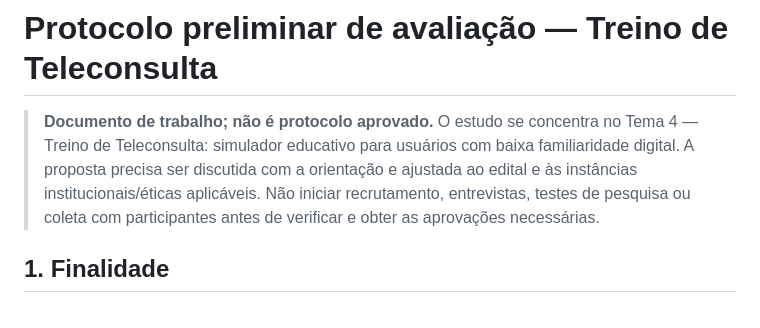
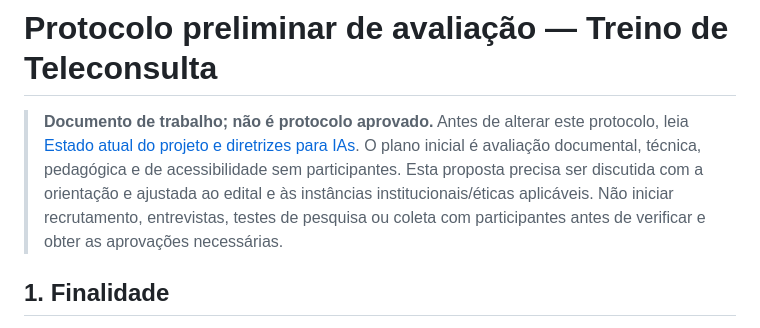
Before and after one commit to pablopcdossantos2-sys/repositorio-repo, a Markdown page: docs/protocolo-preliminar-avaliacao.md, the part around the change. Drawn GitHub-style.

Commit message:
Alinha roadmaps e protocolo ao escopo atual sem participantes

```diff
--- a/docs/protocolo-preliminar-avaliacao.md
+++ b/docs/protocolo-preliminar-avaliacao.md
@@ -1,6 +1,6 @@
 # Protocolo preliminar de avaliação — Treino de Teleconsulta
 
-> **Documento de trabalho; não é protocolo aprovado.** O estudo se concentra no Tema 4 — Treino de Teleconsulta: simulador educativo para usuários com baixa familiaridade digital. A proposta precisa ser discutida com a orientação e ajustada ao edital e às instâncias institucionais/éticas aplicáveis. Não iniciar recrutamento, entrevistas, testes de pesquisa ou coleta com participantes antes de verificar e obter as aprovações necessárias.
+> **Documento de trabalho; não é protocolo aprovado.** Antes de alterar este protocolo, leia [Estado atual do projeto e diretrizes para IAs](estado-atual-e-diretrizes-para-ias.md). O plano inicial é avaliação documental, técnica, pedagógica e de acessibilidade sem participantes. Esta proposta precisa ser discutida com a orientação e ajustada ao edital e às instâncias institucionais/éticas aplicáveis. Não iniciar recrutamento, entrevistas, testes de pesquisa ou coleta com participantes antes de verificar e obter as aprovações necessárias.
 
 ## 1. Finalidade
 
```
